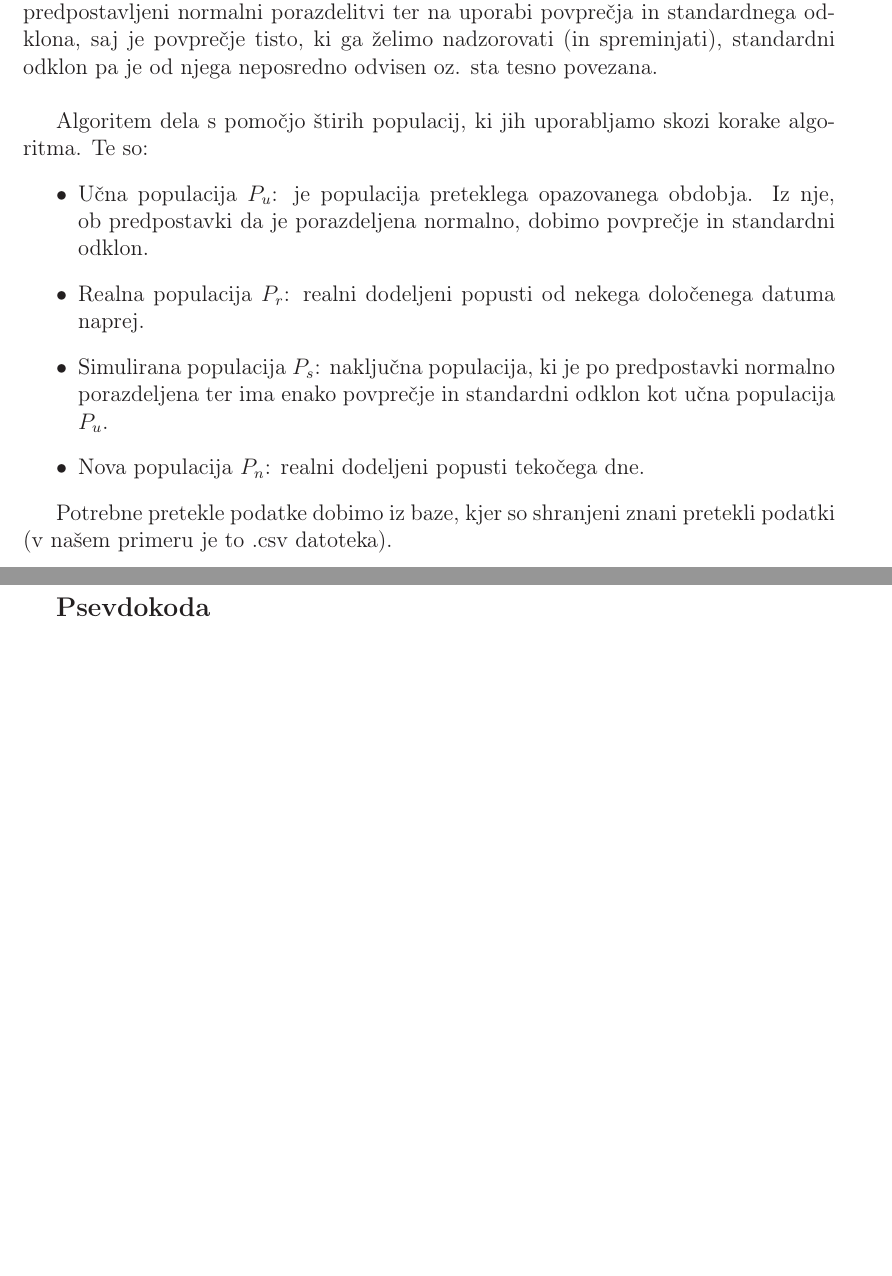
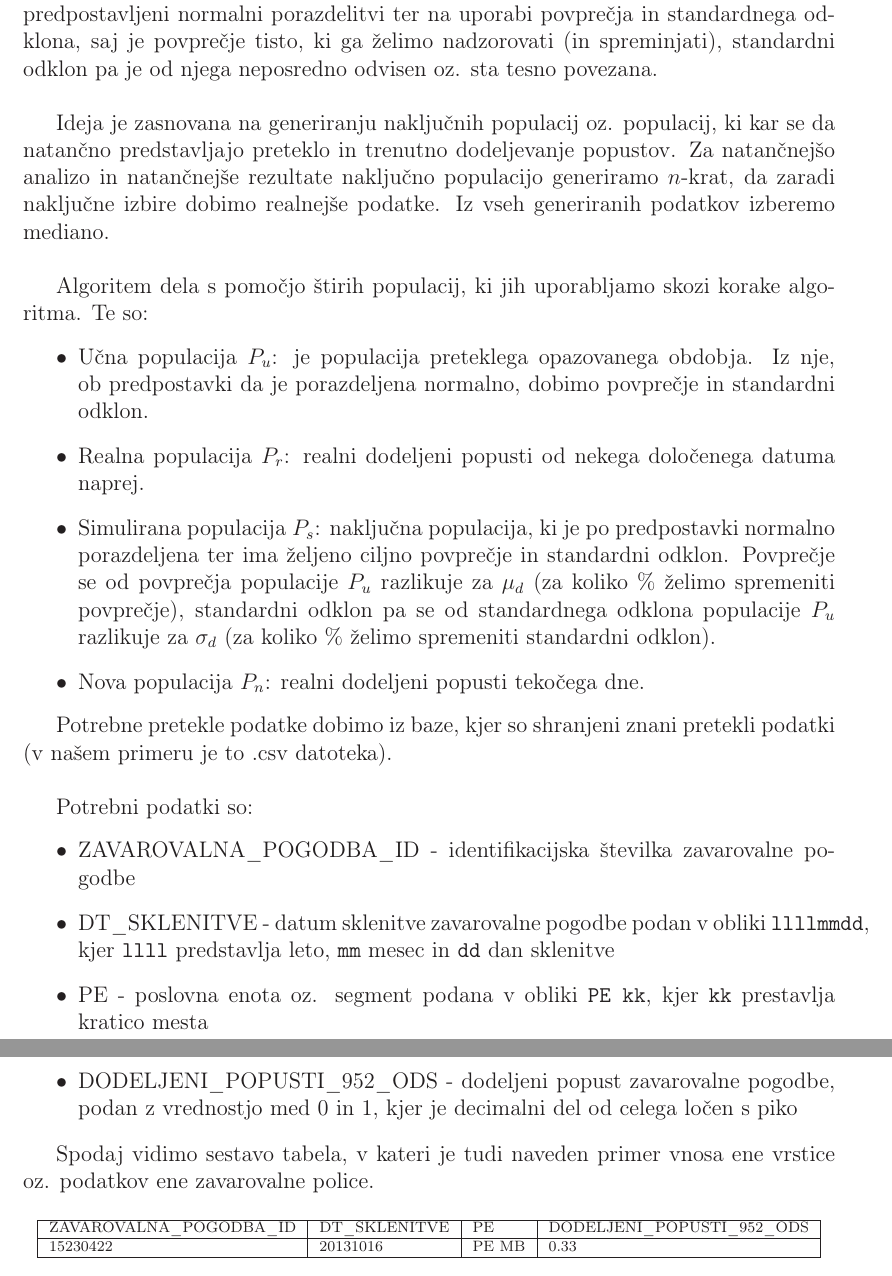
Before and after one commit to MartinFreser/racunanjePopustov, a LaTeX book (Dokumentacija 1.tex): two parts of pages 1 and 2 of 6 before the commit and two parts of pages 1 and 2 of 7 after it, joined at a grey line, cut so that both start at the same text, the shorter picture padded with empty space. Compiled offline with LaTeX, dvips and Ghostscript; the source files are stored in an older character set and shown here as Unicode.

Commit message:
Nova dokumentacija

```diff
--- a/Dokumentacija 1.tex
+++ b/Dokumentacija 1.tex
@@ -46,13 +46,35 @@
 
 Program je narejen na statistični podlagi in sicer je osnovna ideja zasnovana na predpostavljeni normalni porazdelitvi ter na uporabi povprečja in standardnega odklona, saj je povprečje tisto, ki ga želimo nadzorovati (in spreminjati), standardni odklon pa je od njega neposredno odvisen oz. sta tesno povezana. \\
 
+Ideja je zasnovana na generiranju naključnih populacij oz. populacij, ki kar se da natančno predstavljajo preteklo in trenutno dodeljevanje popustov. Za natančnejšo analizo in natančnejše rezultate naključno populacijo generiramo $n$-krat, da zaradi naključne izbire dobimo realnejše podatke. Iz vseh generiranih podatkov izberemo mediano. \\
+
 Algoritem dela s pomočjo štirih populacij, ki jih uporabljamo skozi korake algoritma. Te so:
 \begin{itemize}
 	\item Učna populacija $P_u$: je populacija preteklega opazovanega obdobja. Iz nje, ob predpostavki da je porazdeljena normalno, dobimo povprečje in standardni odklon.
 	\item Realna populacija $P_r$: realni dodeljeni popusti od nekega določenega datuma naprej.
-	\item Simulirana populacija $P_s$: naključna populacija, ki je po predpostavki normalno porazdeljena ter ima enako povprečje in standardni odklon kot učna populacija $P_u$.
+	\item Simulirana populacija $P_s$: naključna populacija, ki je po predpostavki normalno porazdeljena ter ima željeno ciljno povprečje in standardni odklon. Povprečje se od povprečja populacije $P_u$ razlikuje za $\mu_d$ (za koliko \% želimo spremeniti povprečje), standardni odklon pa se od standardnega odklona populacije $P_u$ razlikuje za $\sigma_d$ (za koliko \% želimo spremeniti standardni odklon).
 	\item Nova populacija $P_n$: realni dodeljeni popusti tekočega dne.
 \end{itemize}
 
 Potrebne pretekle podatke dobimo iz baze, kjer so shranjeni znani pretekli podatki (v našem primeru je to .csv datoteka). \\
 
+Potrebni podatki so:
+\begin{itemize}
+	\item ZAVAROVALNA\_POGODBA\_ID - identifikacijska številka zavarovalne pogodbe
+	\item DT\_SKLENITVE - datum sklenitve zavarovalne pogodbe podan v obliki \texttt{llllmmdd}, kjer \texttt{llll} predstavlja leto, \texttt{mm} mesec in \texttt{dd} dan sklenitve
+	\item PE - poslovna enota oz. segment podana v obliki \texttt{PE kk}, kjer \texttt{kk} prestavlja kratico mesta
+	\item DODELJENI\_POPUSTI\_952\_ODS - dodeljeni popust zavarovalne pogodbe, podan z vrednostjo med 0 in 1, kjer je decimalni del od celega ločen s piko
+\end{itemize}
+
+Spodaj vidimo sestavo tabela, v kateri je tudi naveden primer vnosa ene vrstice oz. podatkov ene zavarovalne police.
+
+\begin{scriptsize}
+\begin{center}
+    \begin{tabular}{ | l | l | l | l |}
+    \hline
+    ZAVAROVALNA\_POGODBA\_ID & DT\_SKLENITVE & PE & DODELJENI\_POPUSTI\_952\_ODS \\ \hline
+		15230422 & 20131016 & PE MB & 0.33 \\
+    \hline
+    \end{tabular}
+\end{center}
+\end{scriptsize}
@@ -76,5 +103,5 @@
 	\line(1,0){50} \\
 	\For{vsak dan}{
 	\begin{larger}$k:=\frac{\mu \cdot m-\sum_{\tiny{p\in P_r}}{p}}{\sum_{\tiny{p\in P_s}}{p}}$\end{larger}\;
-	$M:=k\cdot M_z$ // meja\;
+	$M:=k\cdot M_z$ // nova trenutna meja\;
 	\begin{larger}$h=\frac{\mu \cdot m-\sum_{\tiny{p\in P_r}}{p}-\sum_{\tiny{p \in P_s, p < M}}{p}}{\sum_{\tiny{p \in P_s, p \geq M}}{p}}$\end{larger}\;
```
Also changed, not shown: Dokumentacija 1.tex (26 more changed lines).
